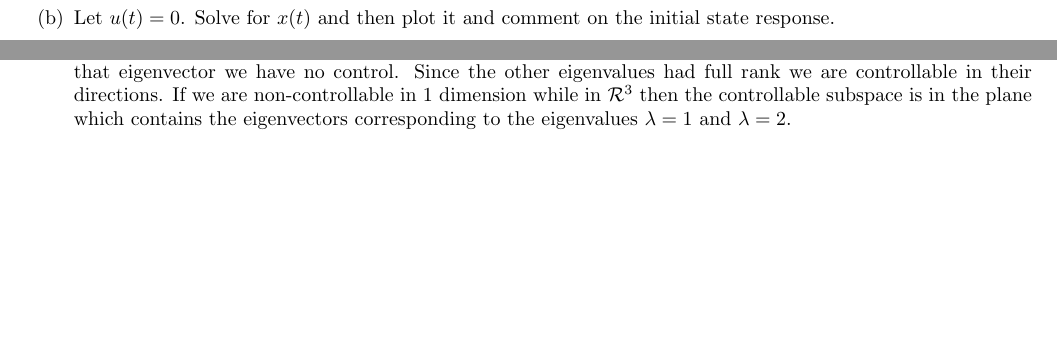
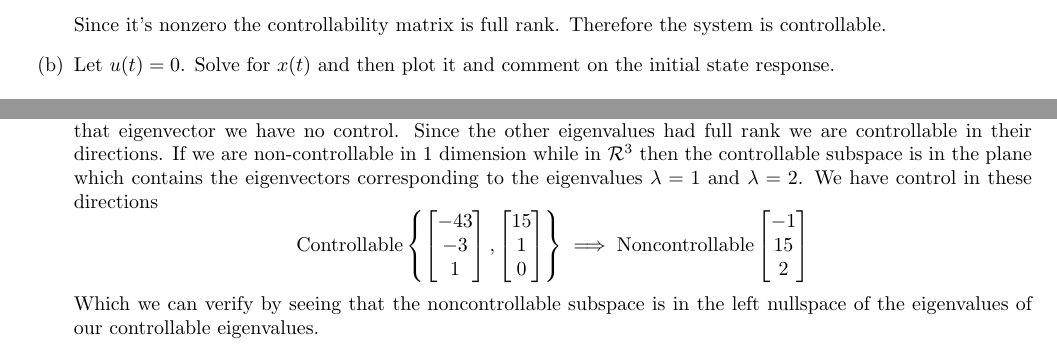
Before and after one commit to dp834/MEM633, a LaTeX document (Midterm/Midterm.tex): two parts of pages 2 and 9 of 9 before the commit and two parts of pages 2 and 9 of 10 after it, joined at a grey line, cut at the place of the change, the shorter picture padded with empty space. Compiled offline with pdfLaTeX.

Commit message:
Midterm: completed midterm

```diff
--- a/Midterm/Midterm.tex
+++ b/Midterm/Midterm.tex
@@ -624,6 +624,31 @@
 The pbh test told us that the eigenvalue $\lambda = -4$ is uncontrollable which tells us that in the direction of that eigenvector we have no control.
 Since the other eigenvalues had full rank we are controllable in their directions.
 If we are non-controllable in 1 dimension while in $\mathcal{R}^3$ then the controllable subspace is in the plane which contains the eigenvectors corresponding to the eigenvalues $\lambda = 1$ and $\lambda = 2$.
+We have control in these directions
+$$
+\text{Controllable}
+\left\{
+\begin{bmatrix}
+-43 \\
+-3 \\
+1
+\end{bmatrix}
+,
+\begin{bmatrix}
+15 \\
+1 \\
+0
+\end{bmatrix}
+\right\}
+\implies
+\text{Noncontrollable}
+\begin{bmatrix}
+-1 \\
+15 \\
+2 \\
+\end{bmatrix}
+$$
+Which we can verify by seeing that the noncontrollable subspace is in the left nullspace of the eigenvalues of our controllable eigenvalues.
 
 \item If possible, design a state feedback controller so that the closed-loop system is internally stable.
 If not, explain the reason.
```
Also changed, not shown: Midterm/Midterm.pdf, Midterm/Midterm.tex (36 more changed lines), 1 other file.
